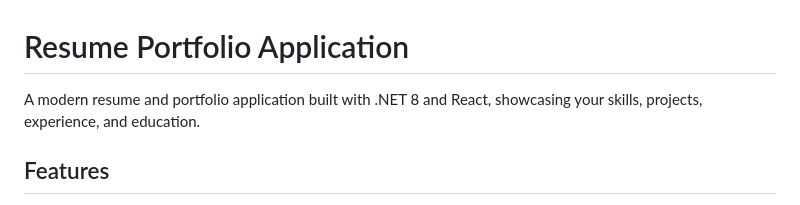
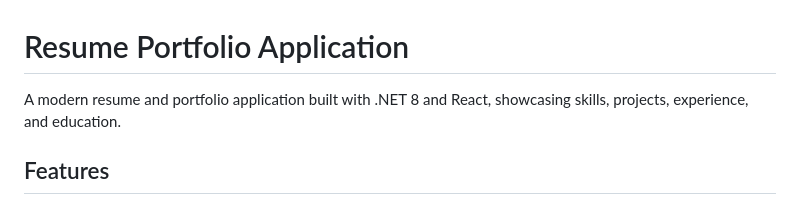
Before and after one commit to Dev-JosephSuvak/multi-resume, a Markdown page: README.md, the part around the change. Drawn GitHub-style.

Commit message:
Update README to use neutral language
Removed the word 'your' for a more neutral tone.

```diff
--- a/README.md
+++ b/README.md
@@ -1,6 +1,6 @@
 # Resume Portfolio Application
 
-A modern resume and portfolio application built with .NET 8 and React, showcasing your skills, projects, experience, and education.
+A modern resume and portfolio application built with .NET 8 and React, showcasing skills, projects, experience, and education.
 
 ## Features
 
```
